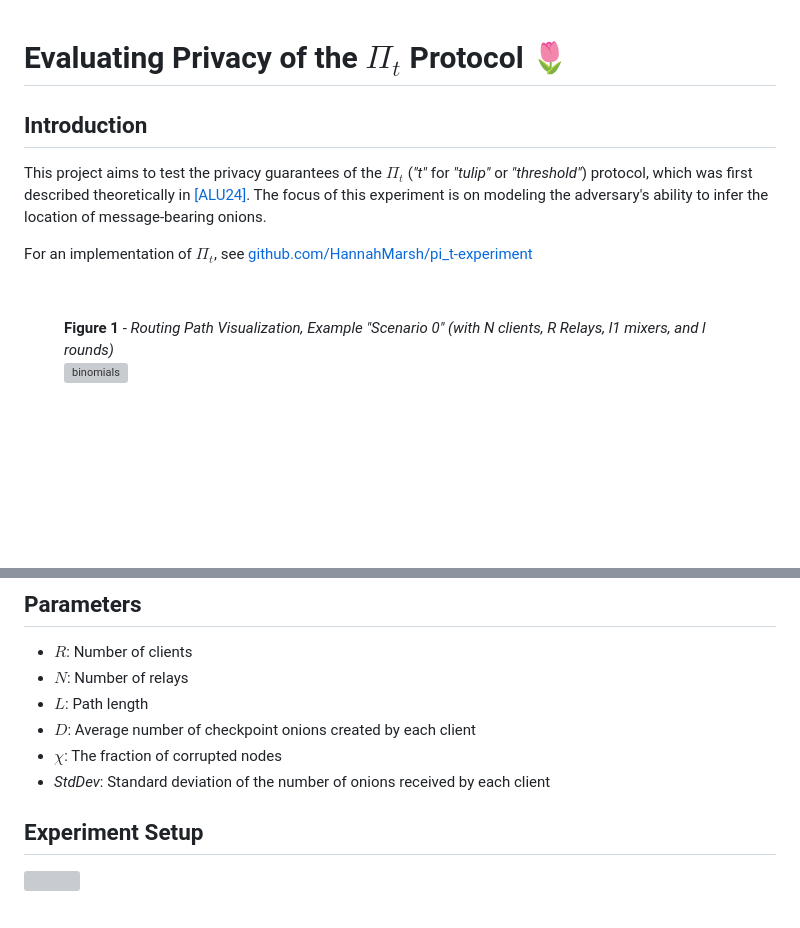
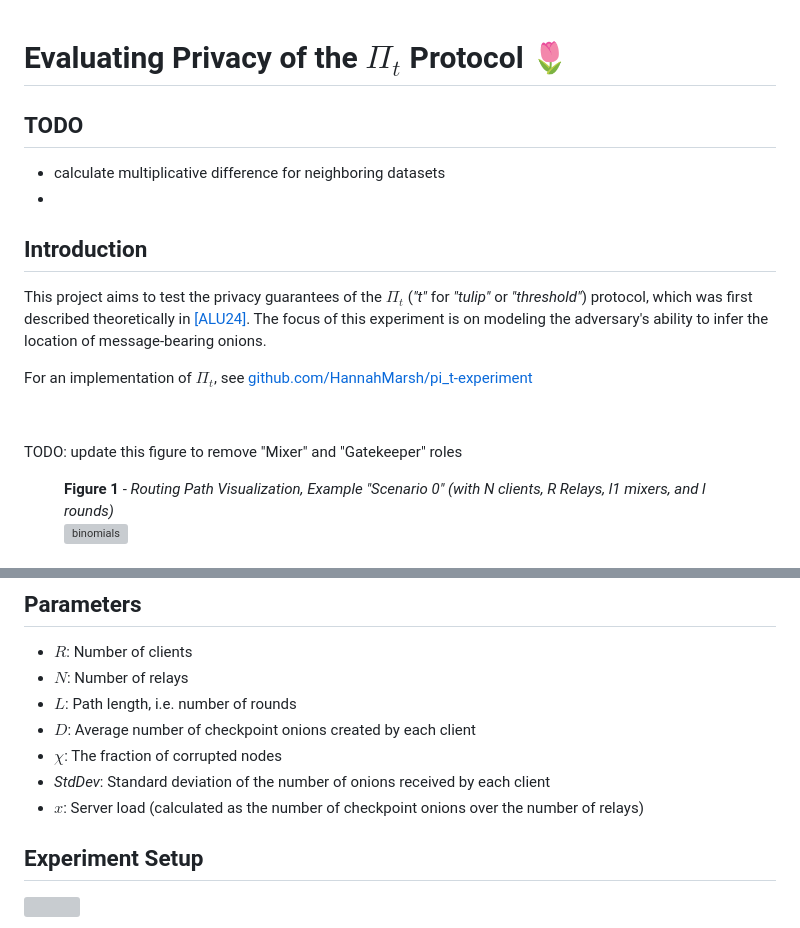
Before and after one commit to HannahMarsh/pi_t-privacy-evaluation, a Markdown page: README.md, 2 parts joined by grey strips. Drawn GitHub-style; blank space fills up the shorter version; grey boxes are pictures that could not be loaded.

```diff
--- a/README.md
+++ b/README.md
@@ -1,6 +1,8 @@
 # Evaluating Privacy of the $\Pi_t$ Protocol :tulip:
 
-
+## TODO
+- calculate multiplicative difference for neighboring datasets
+-
 
 ## Introduction
 
@@ -11,6 +13,8 @@ to infer the location of message-bearing onions.
 For an implementation of $`\Pi_t`$, see [github.com/HannahMarsh/pi_t-experiment](https://github.com/HannahMarsh/pi_t-experiment)
 
 &nbsp;
+
+TODO: update this figure to remove "Mixer" and "Gatekeeper" roles
 
 <figure>
   <figcaption><b>Figure 1</b> - <em>Routing Path Visualization, Example "Scenario 0" (with N clients, R Relays, l1 mixers, and l rounds)</em></figcaption>
@@ -40,10 +44,11 @@ $$
 ## Parameters
 - $R$: Number of clients
 - $N$: Number of relays
-- $L$: Path length
+- $L$: Path length, i.e. number of rounds
 - $D$: Average number of checkpoint onions created by each client
 - $\chi$: The fraction of corrupted nodes
 - _StdDev_: Standard deviation of the number of onions received by each client
+- $x$: Server load (calculated as the number of checkpoint onions over the number of relays)
 
 ## Experiment Setup
 
```
